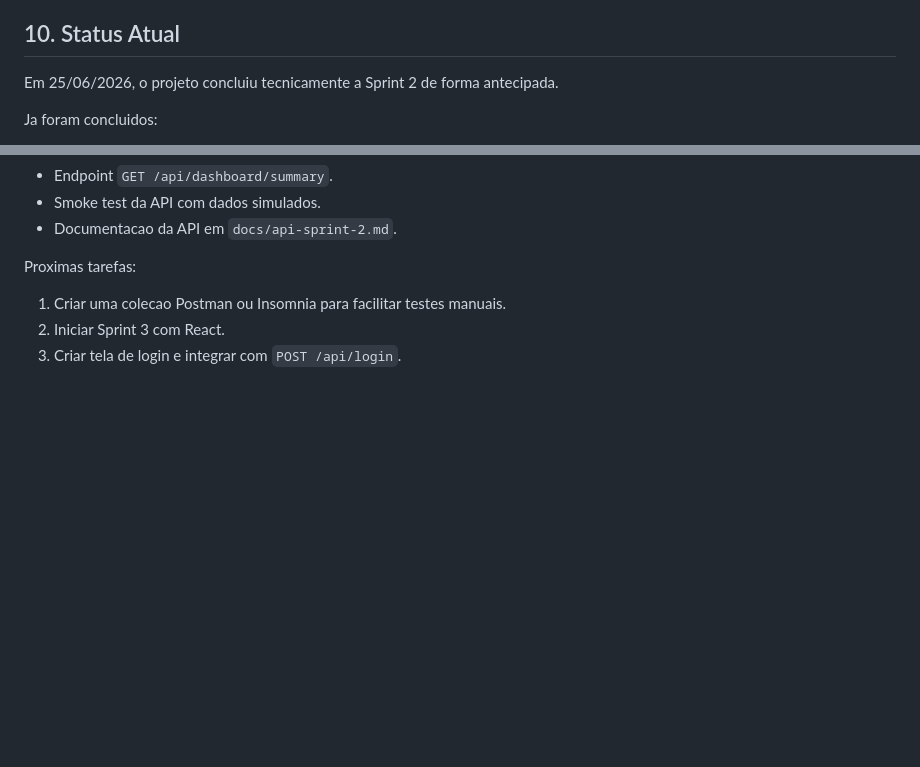
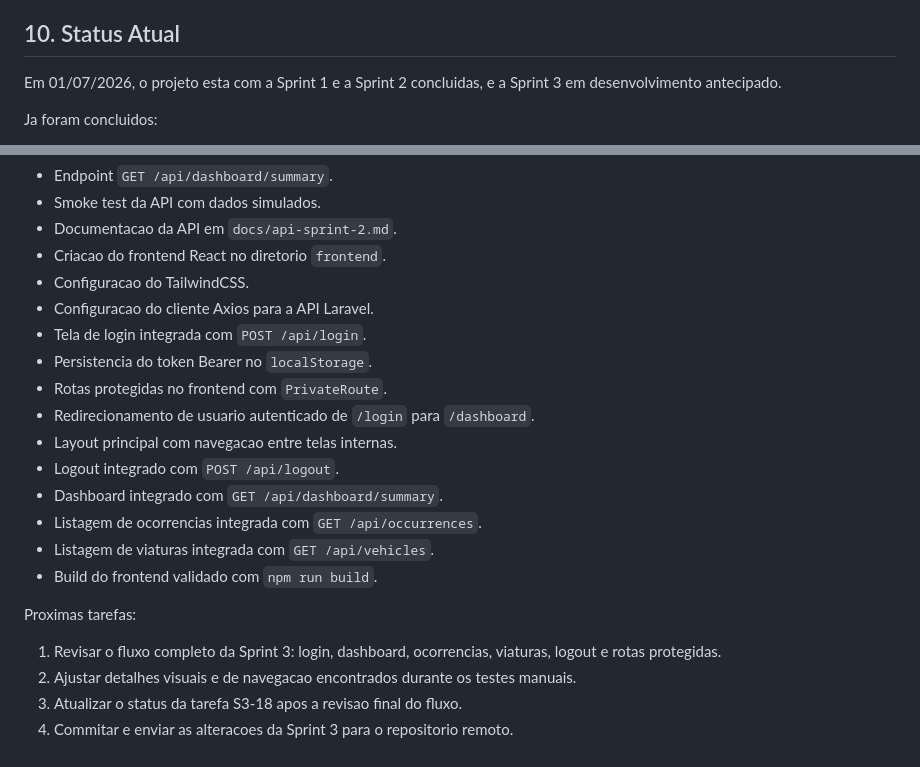
Before and after one commit to samuelhenriique/VigIA, a Markdown page: docs/sprints.md, 2 parts joined by grey strips. Drawn GitHub-style; blank space fills up the shorter version.

```diff
--- a/docs/sprints.md
+++ b/docs/sprints.md
@@ -219,7 +260,7 @@ Preparar o projeto para entrega final, com testes, documentacao, Canvas e aprese
 
 ## 10. Status Atual
 
-Em 25/06/2026, o projeto concluiu tecnicamente a Sprint 2 de forma antecipada.
+Em 01/07/2026, o projeto esta com a Sprint 1 e a Sprint 2 concluidas, e a Sprint 3 em desenvolvimento antecipado.
 
 Ja foram concluidos:
 
@@ -241,9 +282,23 @@ Ja foram concluidos:
 - Endpoint `GET /api/dashboard/summary`.
 - Smoke test da API com dados simulados.
 - Documentacao da API em `docs/api-sprint-2.md`.
+- Criacao do frontend React no diretorio `frontend`.
+- Configuracao do TailwindCSS.
+- Configuracao do cliente Axios para a API Laravel.
+- Tela de login integrada com `POST /api/login`.
+- Persistencia do token Bearer no `localStorage`.
+- Rotas protegidas no frontend com `PrivateRoute`.
+- Redirecionamento de usuario autenticado de `/login` para `/dashboard`.
+- Layout principal com navegacao entre telas internas.
+- Logout integrado com `POST /api/logout`.
+- Dashboard integrado com `GET /api/dashboard/summary`.
+- Listagem de ocorrencias integrada com `GET /api/occurrences`.
+- Listagem de viaturas integrada com `GET /api/vehicles`.
+- Build do frontend validado com `npm run build`.
 
 Proximas tarefas:
 
-1. Criar uma colecao Postman ou Insomnia para facilitar testes manuais.
-2. Iniciar Sprint 3 com React.
-3. Criar tela de login e integrar com `POST /api/login`.
+1. Revisar o fluxo completo da Sprint 3: login, dashboard, ocorrencias, viaturas, logout e rotas protegidas.
+2. Ajustar detalhes visuais e de navegacao encontrados durante os testes manuais.
+3. Atualizar o status da tarefa S3-18 apos a revisao final do fluxo.
+4. Commitar e enviar as alteracoes da Sprint 3 para o repositorio remoto.
```
Also changed, not shown: other parts of docs/sprints.md (+50 -9 lines).
